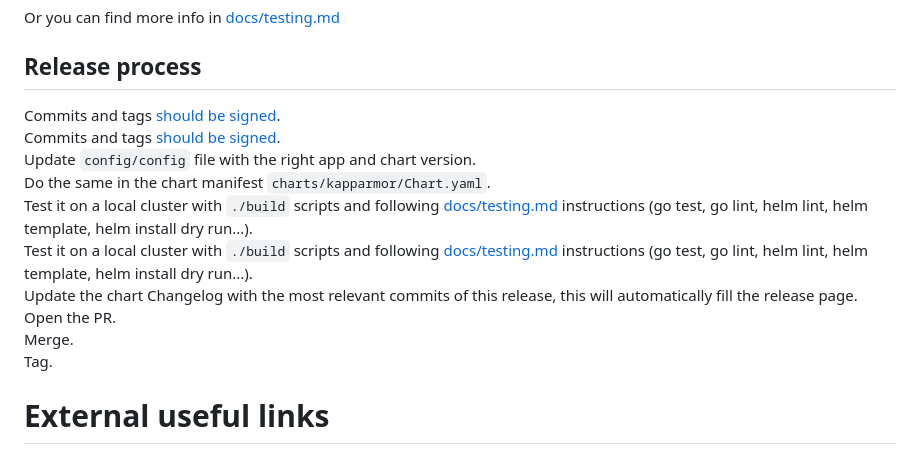
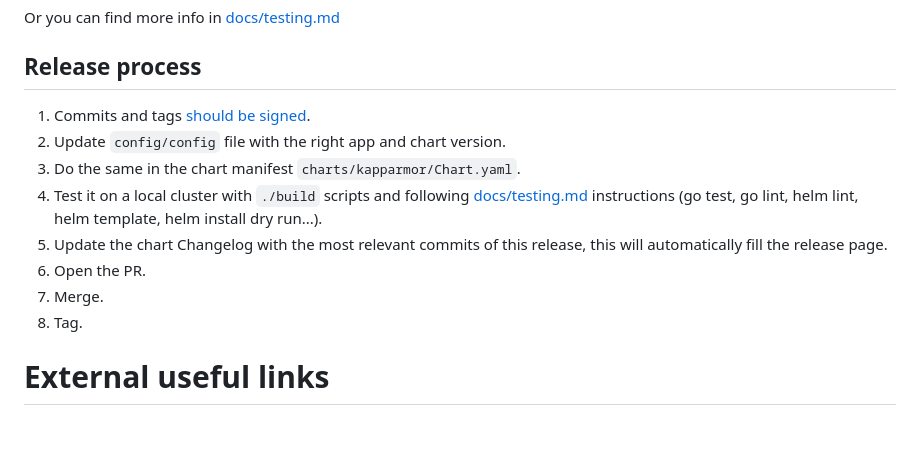
Before and after one commit to tuxerrante/kapparmor, a Markdown page: README.md, the part around the change. Rendered like a GitHub page; blank space fills up the shorter version.

```diff
--- a/README.md
+++ b/README.md
@@ -60,16 +60,14 @@ Or you can find more info in [docs/testing.md](docs/testing.md)
 
 
 ## Release process
-Commits and tags [should be signed](https://git-scm.com/book/en/v2/Git-Tools-Signing-Your-Work).
-Commits and tags [should be signed](https://git-scm.com/book/en/v2/Git-Tools-Signing-Your-Work).
-Update `config/config` file with the right app and chart version.
-Do the same in the chart manifest `charts/kapparmor/Chart.yaml`.
-Test it on a local cluster with `./build` scripts and following [docs/testing.md](docs/testing.md) instructions (go test, go lint, helm lint, helm template, helm install dry run...).
-Test it on a local cluster with `./build` scripts and following [docs/testing.md](docs/testing.md) instructions (go test, go lint, helm lint, helm template, helm install dry run...).
-Update the chart Changelog with the most relevant commits of this release, this will automatically fill the release page.
-Open the PR.
-Merge.
-Tag.
+1. Commits and tags [should be signed](https://git-scm.com/book/en/v2/Git-Tools-Signing-Your-Work).
+1. Update `config/config` file with the right app and chart version.
+1. Do the same in the chart manifest `charts/kapparmor/Chart.yaml`.
+1. Test it on a local cluster with `./build` scripts and following [docs/testing.md](docs/testing.md) instructions (go test, go lint, helm lint, helm template, helm install dry run...).
+1. Update the chart Changelog with the most relevant commits of this release, this will automatically fill the release page.
+1. Open the PR.
+1. Merge.
+1. Tag.
 
 
 
```
Also changed, not shown: charts/kapparmor/CHANGELOG.md (+1 -1 lines).
